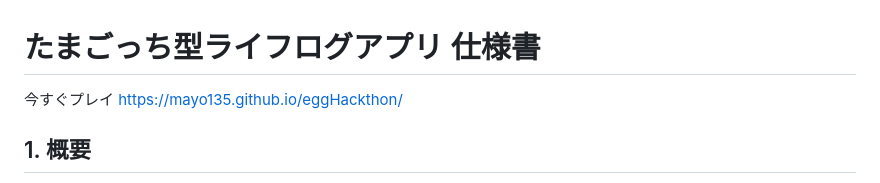
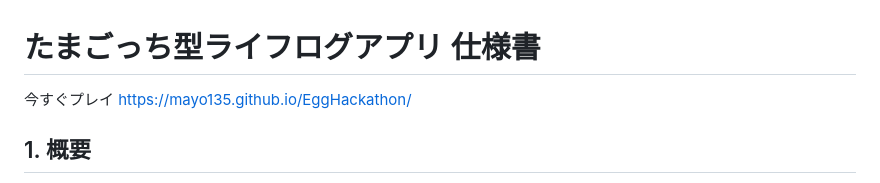
Before and after one commit to mayo135/EggHackathon, a Markdown page: README.md, the part around the change. GitHub-like rendering.

Commit message:
Fix URL for EggHackathon project

```diff
--- a/README.md
+++ b/README.md
@@ -1,7 +1,7 @@
 # たまごっち型ライフログアプリ 仕様書
 
 今すぐプレイ
-https://mayo135.github.io/eggHackthon/
+https://mayo135.github.io/EggHackathon/
 
 ## 1. 概要
 
```
